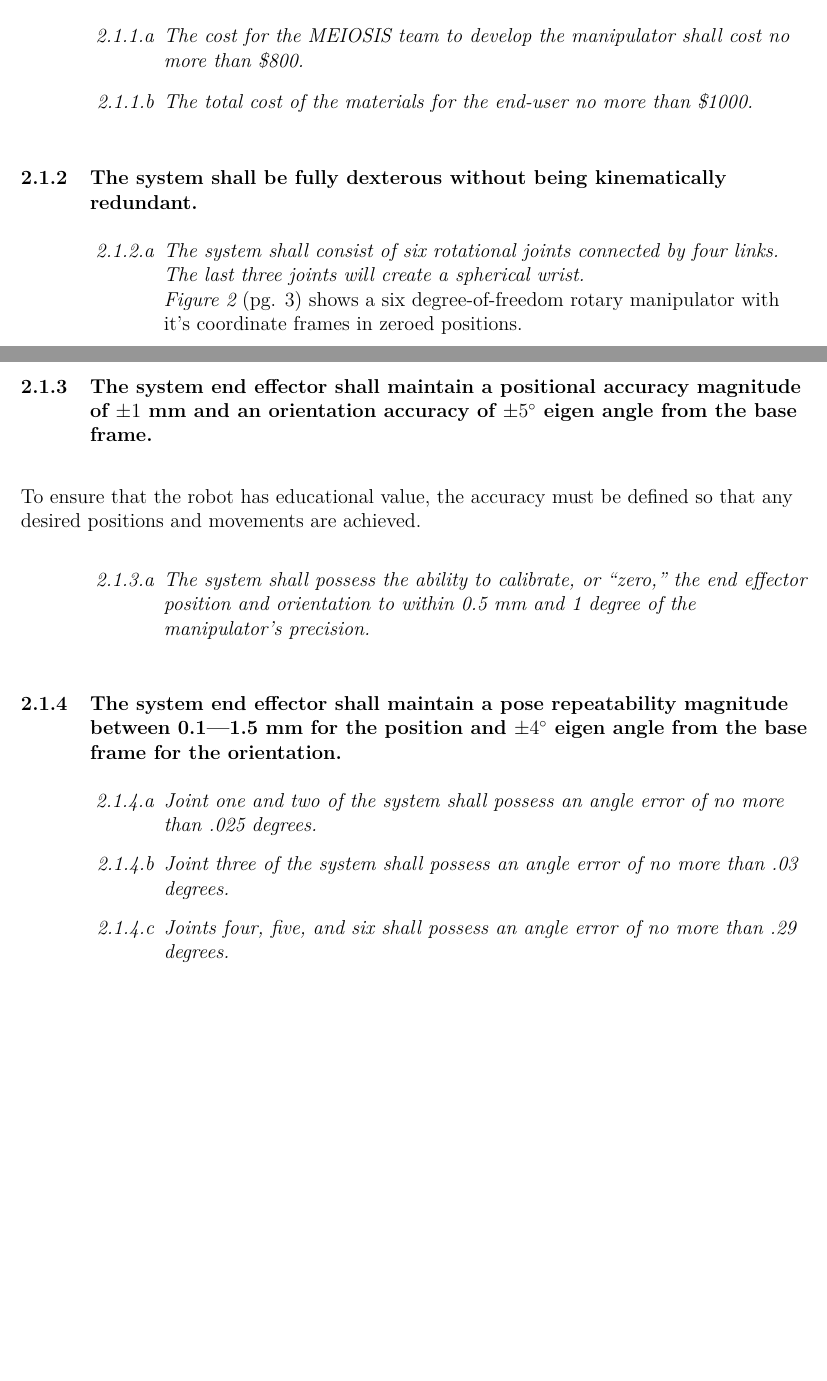
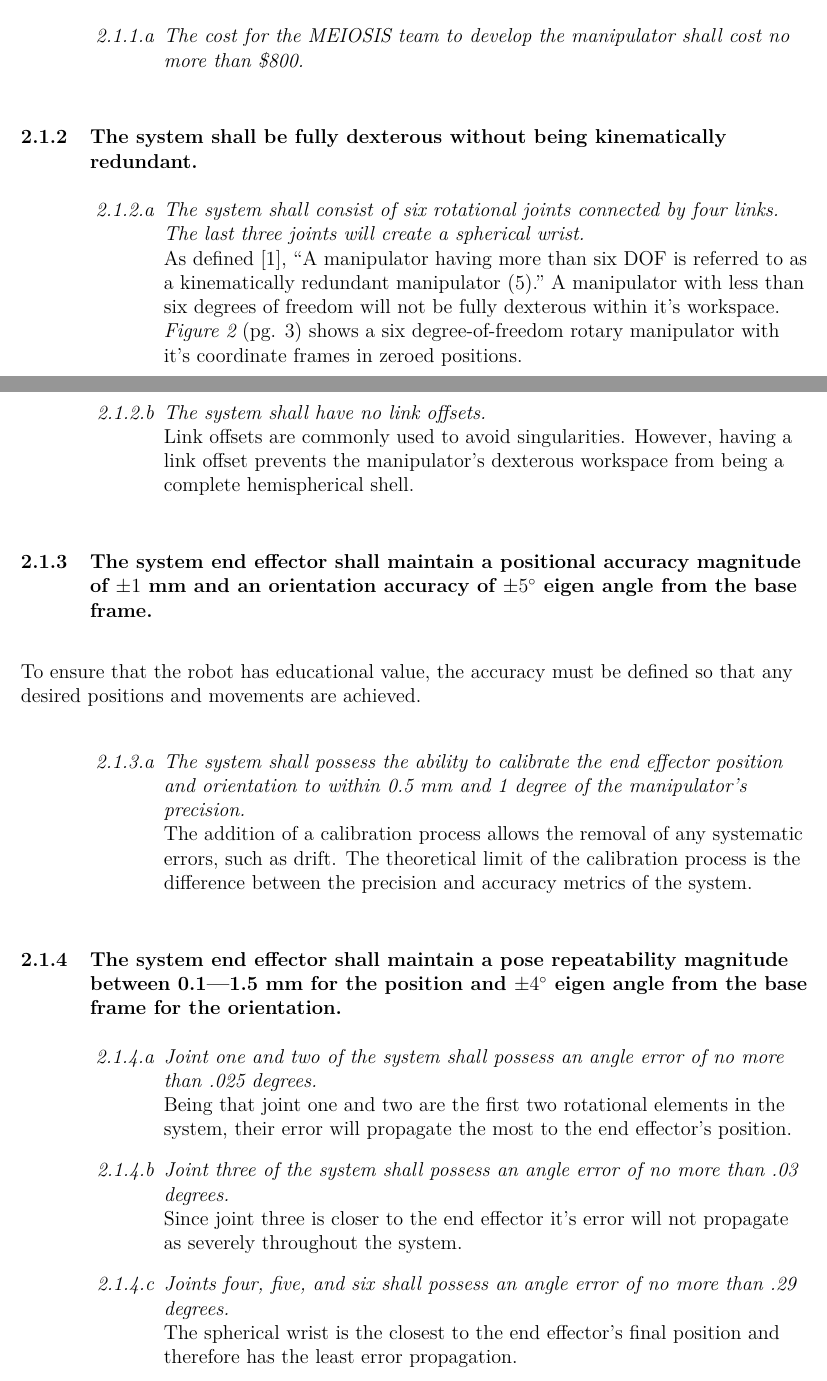
Before and after one commit to treydufrene/meiosis_dev, a LaTeX document (LaTeX/specs/specs.tex): two parts of pages 3 and 4 of 8 before the commit and two parts of pages 3 and 4 of 9 after it, joined at a grey line, cut so that both start at the same text, the shorter picture padded with empty space. Compiled offline with pdfLaTeX.

Commit message:
sort of done

```diff
--- a/LaTeX/specs/specs.tex
+++ b/LaTeX/specs/specs.tex
@@ -103,27 +103,33 @@
 \subsubsection{The system shall cost the end-user no more than \$1000.}
 \begin{enumerate}[label=\thesubsubsection.\alph*,leftmargin=3cm,font=\itshape]
   \item \textit{The cost for the MEIOSIS team to develop the manipulator shall cost no more than \$800.}
-  \item \textit{The total cost of the materials for the end-user no more than \$1000.}
 \end{enumerate}
 
 \subsubsection{The system shall be fully dexterous without being kinematically redundant.}
 \begin{enumerate}[label=\thesubsubsection.\alph*,leftmargin=3cm,font=\itshape]
 \item \textit{The system shall consist of six rotational joints connected by four links. The last three joints will create a spherical wrist.} \\
-\emph{Figure \ref{fig:zero}} (pg. \pageref{fig:zero}) shows a six degree-of-freedom rotary manipulator with it's coordinate frames in zeroed positions.
+As defined \cite{robo}, “A manipulator having more than six DOF is referred to as a kinematically redundant manipulator (5).” A manipulator with less than six degrees of freedom will not be fully dexterous within it's workspace. \emph{Figure \ref{fig:zero}} (pg. \pageref{fig:zero}) shows a six degree-of-freedom rotary manipulator with it's coordinate frames in zeroed positions. \\
+~\\
+\item \textit{The system shall have no link offsets.} \\
+Link offsets are commonly used to avoid singularities. However, having a link offset prevents the manipulator's dexterous workspace from being a complete hemispherical shell.
 \end{enumerate}
 
 \subsubsection{The system end effector shall maintain a positional accuracy magnitude of \(\pm 1\) mm and an orientation accuracy of \(\pm 5^{\circ}\) eigen angle from the base frame.}
 To ensure that the robot has educational value, the accuracy must be defined so that any desired positions and movements are achieved.
 \begin{enumerate}[label=\thesubsubsection.\alph*,leftmargin=3cm,font=\itshape]
-  \item \textit{The system shall possess the ability to calibrate, or “zero,” the end effector position and orientation to within 0.5 mm and 1 degree of the manipulator’s precision. }
+  \item \textit{The system shall possess the ability to calibrate the end effector position and orientation to within 0.5 mm and 1 degree of the manipulator’s precision.}\\
+The addition of a calibration process allows the removal of any systematic errors, such as drift. The theoretical limit of the calibration process is the difference between the precision and accuracy metrics of the system.
 \end{enumerate}
 \subsubsection{The system end effector shall maintain a pose repeatability magnitude between 0.1—1.5 mm for the position and \(\pm 4^{\circ}\) eigen angle from the base frame for the orientation.}
 \begin{enumerate}[label=\thesubsubsection.\alph*,leftmargin=3cm,font=\itshape]
-  \item \textit{Joint one and two of the system shall possess an angle error of no more than .025 degrees.}
-  \item \textit{Joint three of the system shall possess an angle error of no more than .03 degrees.}
-  \item \textit{Joints four, five, and six shall possess an angle error of no more than .29 degrees.}
+  \item \textit{Joint one and two of the system shall possess an angle error of no more than .025 degrees.} \\
+  Being that joint one and two are the first two rotational elements in the system, their error will propagate the most to the end effector's position.
+  \item \textit{Joint three of the system shall possess an angle error of no more than .03 degrees.} \\
+  Since joint three is closer to the end effector it's error will not propagate as severely throughout the system.
+  \item \textit{Joints four, five, and six shall possess an angle error of no more than .29 degrees.} \\
+  The spherical wrist is the closest to the end effector's final position and therefore has the least error propagation.
 \end{enumerate}
 \subsubsection{The system’s reachable workspace shall be a hemisphere with a radius of 300-700 mm.}
 This workspace will provide enough movement to manipulate objects in order to perform basic tasks.
 \begin{enumerate}[label=\thesubsubsection.\alph*,leftmargin=3cm,font=\itshape]
-  \item \textit{The length of link one, two, three, four, and the wrist shall be 220.8 mm, 250 mm, 200 mm, 80 mm, and 52.5 mm respectively. This results in a total height of 220.8 mm with a total reach of 582.5 mm in the zeroed configuration.}
+  \item \textit{The length of link one, two, three, four, and the wrist shall be 220.8 mm, 250 mm, 200 mm, 80 mm, and 52.5 mm respectively.} \\
```
Also changed, not shown: LaTeX/specs/specs.pdf, LaTeX/specs/specs.tex (21 more changed lines), 6 other files.
